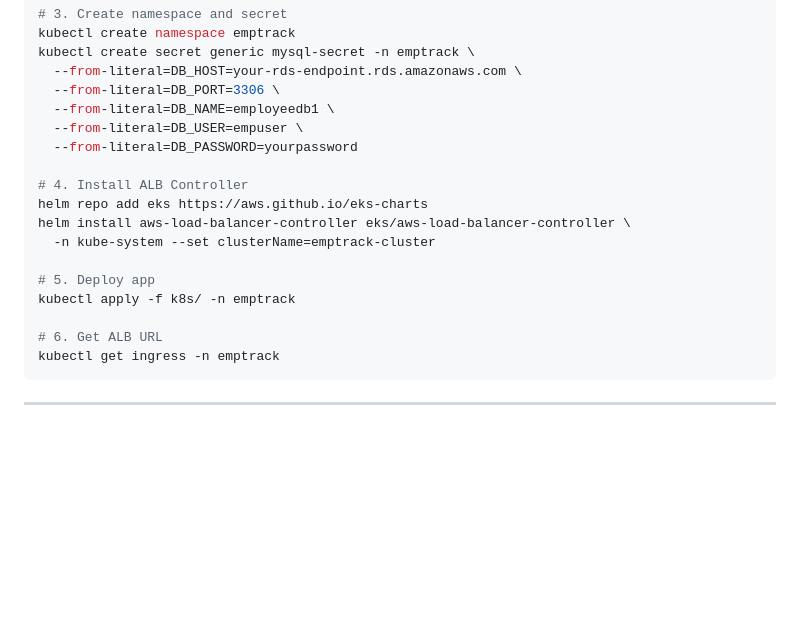
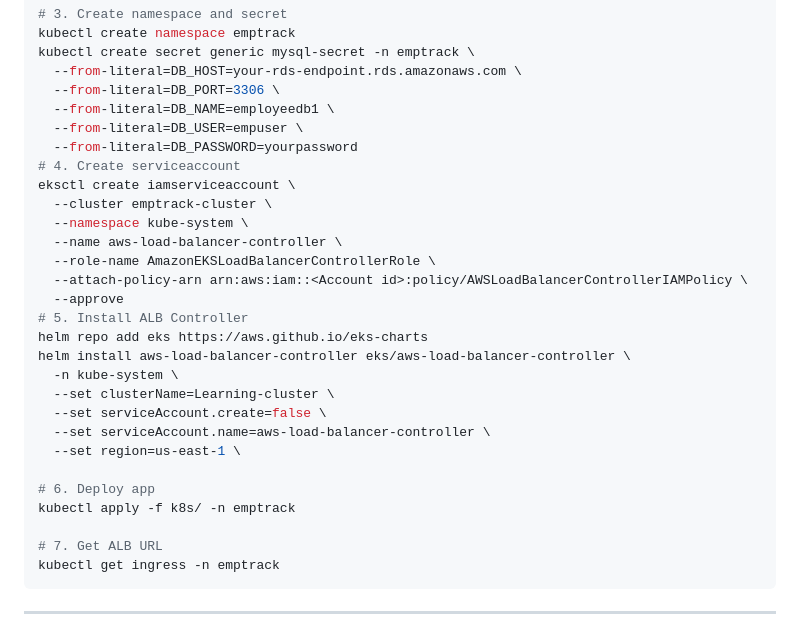
Before and after one commit to tusharyadav235/Kubernetes-End-to-End-Deployment, a Markdown page: README.md, the part around the change. Rendered like a GitHub page; blank space fills up the shorter version.

````diff
--- a/README.md
+++ b/README.md
@@ -104,16 +104,27 @@ kubectl create secret generic mysql-secret -n emptrack \
   --from-literal=DB_NAME=employeedb1 \
   --from-literal=DB_USER=empuser \
   --from-literal=DB_PASSWORD=yourpassword
-
-# 4. Install ALB Controller
+# 4. Create serviceaccount
+eksctl create iamserviceaccount \
+  --cluster emptrack-cluster \
+  --namespace kube-system \
+  --name aws-load-balancer-controller \
+  --role-name AmazonEKSLoadBalancerControllerRole \
+  --attach-policy-arn arn:aws:iam::<Account id>:policy/AWSLoadBalancerControllerIAMPolicy \
+  --approve
+# 5. Install ALB Controller
 helm repo add eks https://aws.github.io/eks-charts
 helm install aws-load-balancer-controller eks/aws-load-balancer-controller \
-  -n kube-system --set clusterName=emptrack-cluster
+  -n kube-system \
+  --set clusterName=Learning-cluster \
+  --set serviceAccount.create=false \
+  --set serviceAccount.name=aws-load-balancer-controller \
+  --set region=us-east-1 \
 
-# 5. Deploy app
+# 6. Deploy app
 kubectl apply -f k8s/ -n emptrack
 
-# 6. Get ALB URL
+# 7. Get ALB URL
 kubectl get ingress -n emptrack
 ```
 
````
